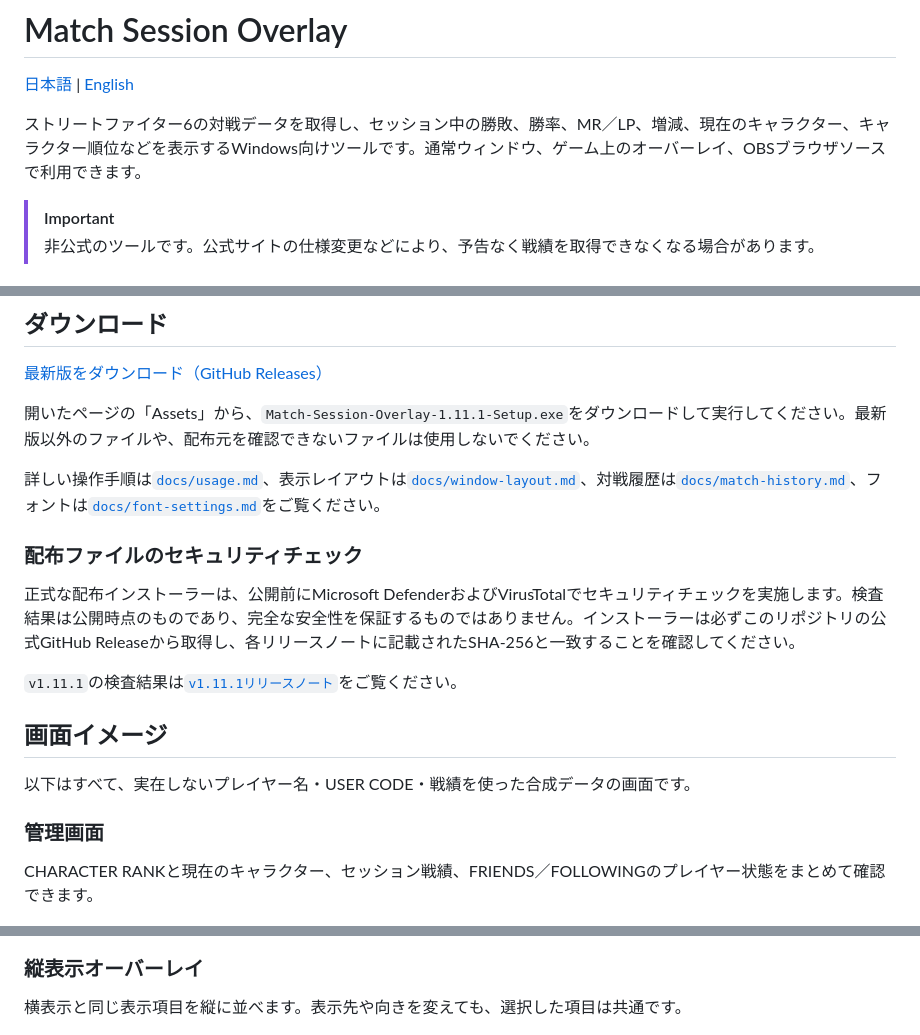
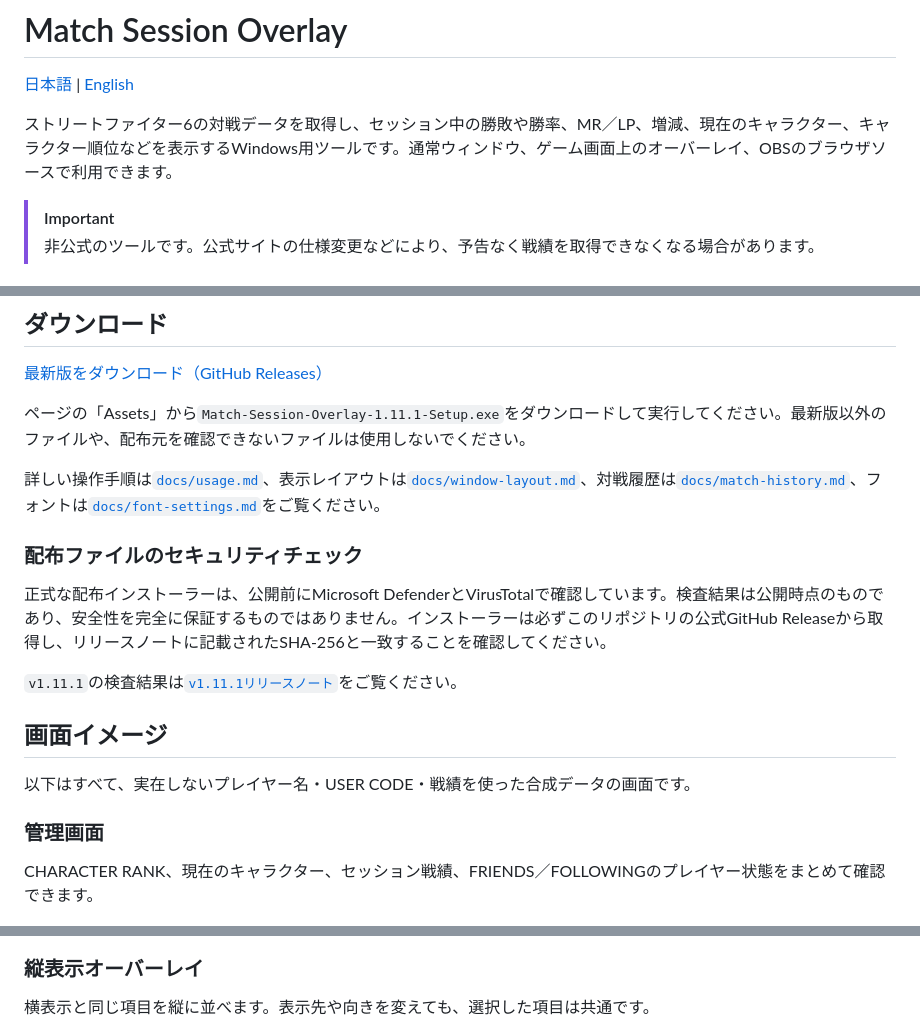
Before and after one commit to mickangumi-oss/match-session-overlay, a Markdown page: README.md, 3 parts joined by grey strips. GitHub-like rendering.

```diff
--- a/README.md
+++ b/README.md
@@ -2,7 +2,7 @@
 
 [日本語](README.md) | [English](README.en.md)
 
-ストリートファイター6の対戦データを取得し、セッション中の勝敗、勝率、MR／LP、増減、現在のキャラクター、キャラクター順位などを表示するWindows向けツールです。通常ウィンドウ、ゲーム上のオーバーレイ、OBSブラウザソースで利用できます。
+ストリートファイター6の対戦データを取得し、セッション中の勝敗や勝率、MR／LP、増減、現在のキャラクター、キャラクター順位などを表示するWindows用ツールです。通常ウィンドウ、ゲーム画面上のオーバーレイ、OBSのブラウザソースで利用できます。
 
 > [!IMPORTANT]
 > 非公式のツールです。公式サイトの仕様変更などにより、予告なく戦績を取得できなくなる場合があります。
@@ -19,13 +19,13 @@
 
 [最新版をダウンロード（GitHub Releases）](https://github.com/mickangumi-oss/match-session-overlay/releases/latest)
 
-開いたページの「Assets」から、`Match-Session-Overlay-1.11.1-Setup.exe`をダウンロードして実行してください。最新版以外のファイルや、配布元を確認できないファイルは使用しないでください。
+ページの「Assets」から`Match-Session-Overlay-1.11.1-Setup.exe`をダウンロードして実行してください。最新版以外のファイルや、配布元を確認できないファイルは使用しないでください。
 
 詳しい操作手順は[`docs/usage.md`](docs/usage.md)、表示レイアウトは[`docs/window-layout.md`](docs/window-layout.md)、対戦履歴は[`docs/match-history.md`](docs/match-history.md)、フォントは[`docs/font-settings.md`](docs/font-settings.md)をご覧ください。
 
 ### 配布ファイルのセキュリティチェック
 
-正式な配布インストーラーは、公開前にMicrosoft DefenderおよびVirusTotalでセキュリティチェックを実施します。検査結果は公開時点のものであり、完全な安全性を保証するものではありません。インストーラーは必ずこのリポジトリの公式GitHub Releaseから取得し、各リリースノートに記載されたSHA-256と一致することを確認してください。
+正式な配布インストーラーは、公開前にMicrosoft DefenderとVirusTotalで確認しています。検査結果は公開時点のものであり、安全性を完全に保証するものではありません。インストーラーは必ずこのリポジトリの公式GitHub Releaseから取得し、リリースノートに記載されたSHA-256と一致することを確認してください。
 
 `v1.11.1`の検査結果は[`v1.11.1リリースノート`](docs/release-notes/v1.11.1.md)をご覧ください。
 
@@ -35,7 +35,7 @@
 
 ### 管理画面
 
-CHARACTER RANKと現在のキャラクター、セッション戦績、FRIENDS／FOLLOWINGのプレイヤー状態をまとめて確認できます。
+CHARACTER RANK、現在のキャラクター、セッション戦績、FRIENDS／FOLLOWINGのプレイヤー状態をまとめて確認できます。
 
 ![合成データを表示した新しい管理画面](docs/images/management-overview.png)
 
@@ -47,7 +47,7 @@ CHARACTER RANKと現在のキャラクター、セッション戦績、FRIENDS
 
 ### 縦表示オーバーレイ
 
-横表示と同じ表示項目を縦に並べます。表示先や向きを変えても、選択した項目は共通です。
+横表示と同じ項目を縦に並べます。表示先や向きを変えても、選択した項目は共通です。
 
 ![共通の戦績項目を縦に並べたオーバーレイ](docs/images/overlay-vertical.png)
 
```
Also changed, not shown: other parts of README.md (+2 -2 lines), docs/release-notes/v1.11.1-candidate.md (deleted, +0 -17 lines), docs/release-notes/v1.11.1.md (added, +26 -0 lines).
